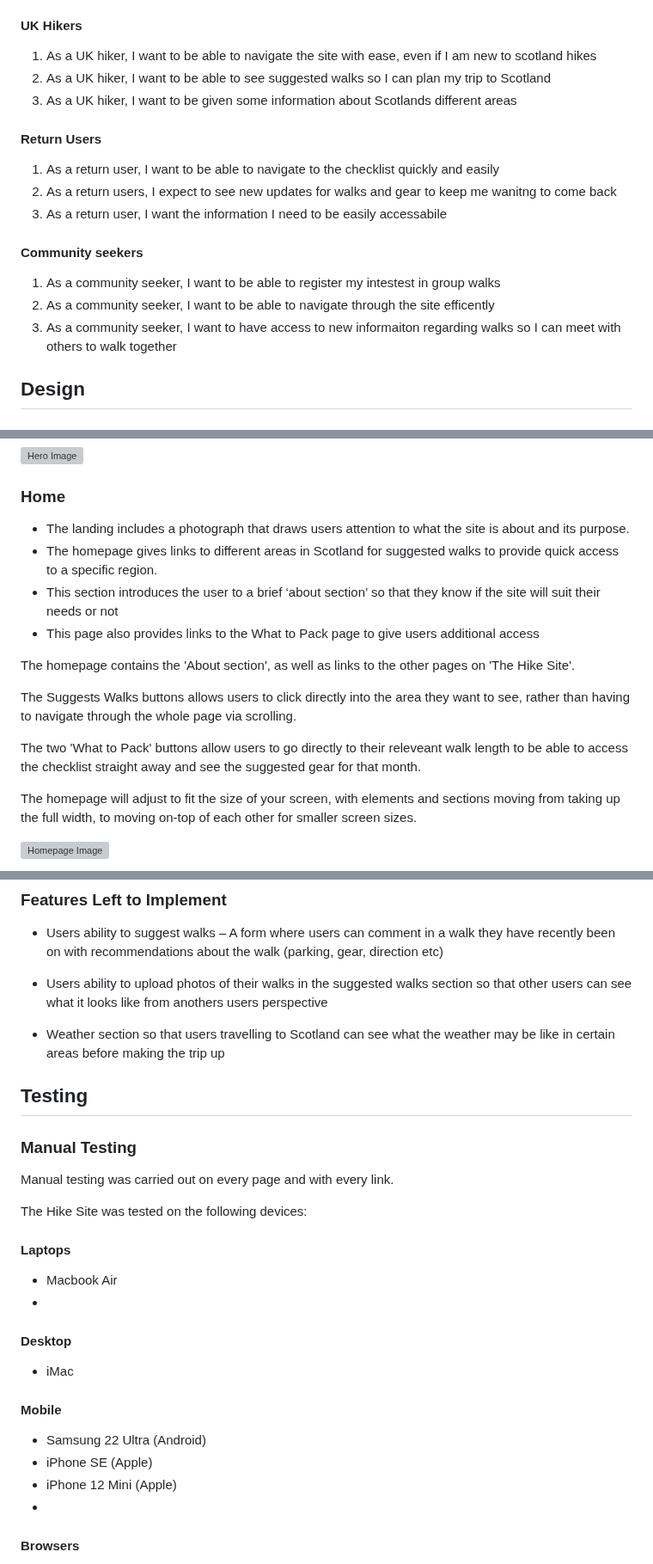
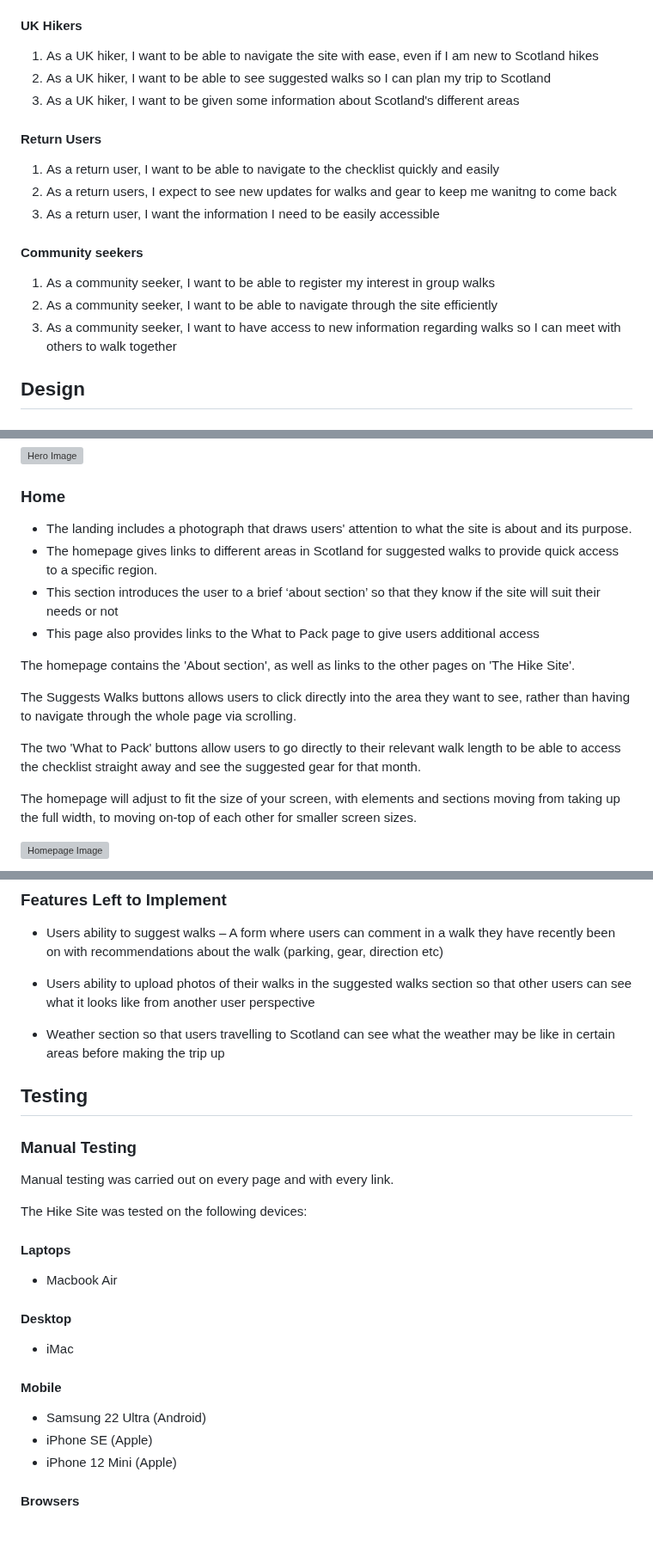
Before and after one commit to sarahgoodwin93/project1-The-Hike-Site, a Markdown page: README.md, 3 parts joined by grey strips. Shown at 86% size. Drawn GitHub-style; blank space fills up the shorter version; grey boxes are pictures that could not be loaded.

Commit message:
fix(readme):change any spelling mistakes

```diff
--- a/README.md
+++ b/README.md
@@ -27,21 +27,21 @@ The target audience for this website is
 
 #### UK Hikers
 
-1. As a UK hiker, I want to be able to navigate the site with ease, even if I am new to scotland hikes
+1. As a UK hiker, I want to be able to navigate the site with ease, even if I am new to Scotland hikes
 2. As a UK hiker, I want to be able to see suggested walks so I can plan my trip to Scotland
-3. As a UK hiker, I want to be given some information about Scotlands different areas
+3. As a UK hiker, I want to be given some information about Scotland's different areas
 
 #### Return Users
 
 1. As a return user, I want to be able to navigate to the checklist quickly and easily
 2. As a return users, I expect to see new updates for walks and gear to keep me wanitng to come back
-3. As a return user, I want the information I need to be easily accessabile
+3. As a return user, I want the information I need to be easily accessible
 
 #### Community seekers
 
-1. As a community seeker, I want to be able to register my intestest in group walks
-2. As a community seeker, I want to be able to navigate through the site efficently
-3. As a community seeker, I want to have access to new informaiton regarding walks so I can meet with others to walk together
+1. As a community seeker, I want to be able to register my interest in group walks
+2. As a community seeker, I want to be able to navigate through the site efficiently
+3. As a community seeker, I want to have access to new information regarding walks so I can meet with others to walk together
 
 ## Design
 
@@ -89,7 +89,7 @@ As the first thing users the hero image needs to capture their attention and mak
 
 ### Home
 
-- The landing includes a photograph that draws users attention to what the site is about and its purpose.
+- The landing includes a photograph that draws users' attention to what the site is about and its purpose.
 - The homepage gives links to different areas in Scotland for suggested walks to provide quick access to a specific region.
 - This section introduces the user to a brief ‘about section’ so that they know if the site will suit their needs or not
 - This page also provides links to the What to Pack page to give users additional access
@@ -98,7 +98,7 @@ The homepage contains the 'About section', as well as links to the other pages o
 
 The Suggests Walks buttons allows users to click directly into the area they want to see, rather than having to navigate through the whole page via scrolling.
 
-The two 'What to Pack' buttons allow users to go directly to their releveant walk length to be able to access the checklist straight away and see the suggested gear for that month.
+The two 'What to Pack' buttons allow users to go directly to their relevant walk length to be able to access the checklist straight away and see the suggested gear for that month.
 
 The homepage will adjust to fit the size of your screen, with elements and sections moving from taking up the full width, to moving on-top of each other for smaller screen sizes.
 
@@ -185,7 +186,7 @@ The footer is valuable to the user as it encourages them to keep connected via s
 
 - Users ability to suggest walks – A form where users can comment in a walk they have recently been on with recommendations about the walk (parking, gear, direction etc)
 
-- Users ability to upload photos of their walks in the suggested walks section so that other users can see what it looks like from anothers users perspective
+- Users ability to upload photos of their walks in the suggested walks section so that other users can see what it looks like from another user perspective
 
 - Weather section so that users travelling to Scotland can see what the weather may be like in certain areas before making the trip up
 
@@ -200,7 +201,6 @@ The Hike Site was tested on the following devices:
 #### Laptops
 
 - Macbook Air
--
 
 #### Desktop
 
@@ -211,7 +211,6 @@ The Hike Site was tested on the following devices:
 - Samsung 22 Ultra (Android)
 - iPhone SE (Apple)
 - iPhone 12 Mini (Apple)
--
 
 #### Browsers
 
```
Also changed, not shown: other parts of README.md (+12 -12 lines).
